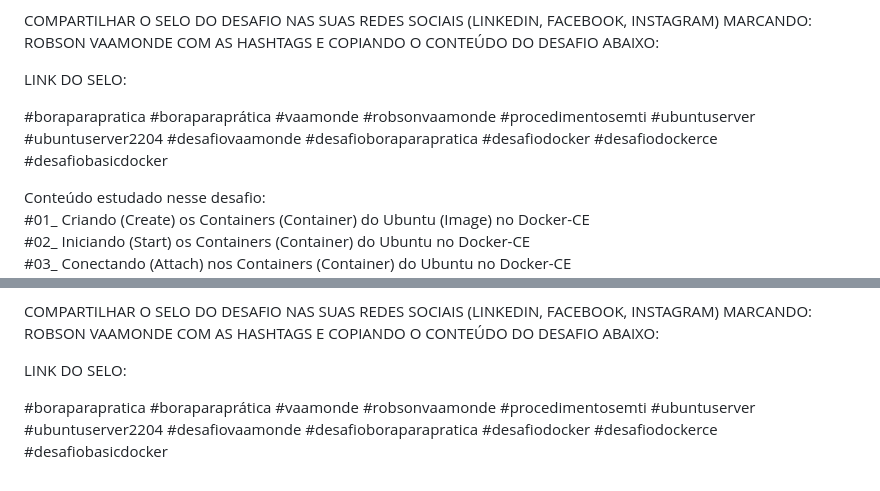
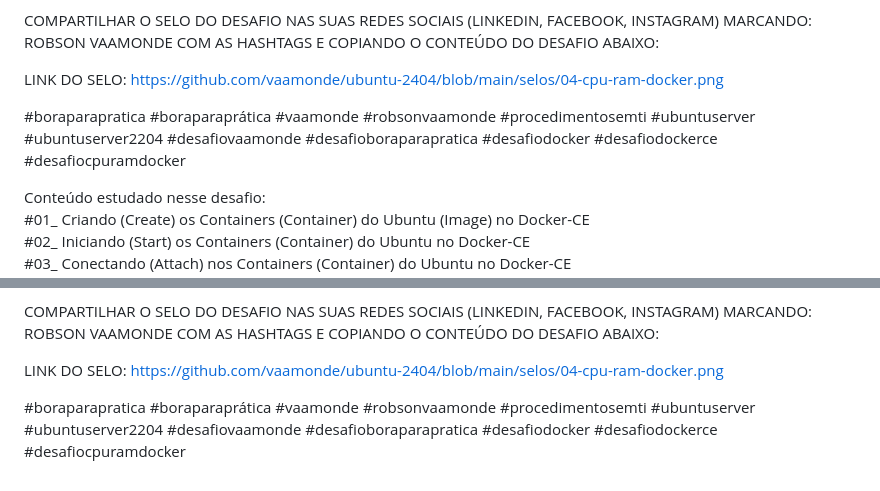
Before and after one commit to vaamonde/ubuntu-2404, a Markdown page: 04-container/02-cpu-ram-docker.md, 2 parts joined by grey strips. Rendered like a GitHub page.

Commit message:
Atualizacao

```diff
--- a/04-container/02-cpu-ram-docker.md
+++ b/04-container/02-cpu-ram-docker.md
@@ -24,9 +24,9 @@ OBSERVAÇÃO IMPORTANTE: COMENTAR NO VÍDEO DO BÁSICO DE DOCKER-CE SE VOCÊ CON
 
 COMPARTILHAR O SELO DO DESAFIO NAS SUAS REDES SOCIAIS (LINKEDIN, FACEBOOK, INSTAGRAM) MARCANDO: ROBSON VAAMONDE COM AS HASHTAGS E COPIANDO O CONTEÚDO DO DESAFIO ABAIXO:
 
-LINK DO SELO:
+LINK DO SELO: https://github.com/vaamonde/ubuntu-2404/blob/main/selos/04-cpu-ram-docker.png
 
-#boraparapratica #boraparaprática #vaamonde #robsonvaamonde #procedimentosemti #ubuntuserver #ubuntuserver2204 #desafiovaamonde #desafioboraparapratica #desafiodocker #desafiodockerce #desafiobasicdocker
+#boraparapratica #boraparaprática #vaamonde #robsonvaamonde #procedimentosemti #ubuntuserver #ubuntuserver2204 #desafiovaamonde #desafioboraparapratica #desafiodocker #desafiodockerce #desafiocpuramdocker
 
 Conteúdo estudado nesse desafio:<br>
 #01_ Criando (Create) os Containers (Container) do Ubuntu (Image) no Docker-CE<br>
@@ -210,6 +210,6 @@ OBSERVAÇÃO IMPORTANTE: COMENTAR NO VÍDEO DO BÁSICO DE DOCKER-CE SE VOCÊ CON
 
 COMPARTILHAR O SELO DO DESAFIO NAS SUAS REDES SOCIAIS (LINKEDIN, FACEBOOK, INSTAGRAM) MARCANDO: ROBSON VAAMONDE COM AS HASHTAGS E COPIANDO O CONTEÚDO DO DESAFIO ABAIXO:
 
-LINK DO SELO:
+LINK DO SELO: https://github.com/vaamonde/ubuntu-2404/blob/main/selos/04-cpu-ram-docker.png
 
-#boraparapratica #boraparaprática #vaamonde #robsonvaamonde #procedimentosemti #ubuntuserver #ubuntuserver2204 #desafiovaamonde #desafioboraparapratica #desafiodocker #desafiodockerce #desafiobasicdocker
+#boraparapratica #boraparaprática #vaamonde #robsonvaamonde #procedimentosemti #ubuntuserver #ubuntuserver2204 #desafiovaamonde #desafioboraparapratica #desafiodocker #desafiodockerce #desafiocpuramdocker
```
